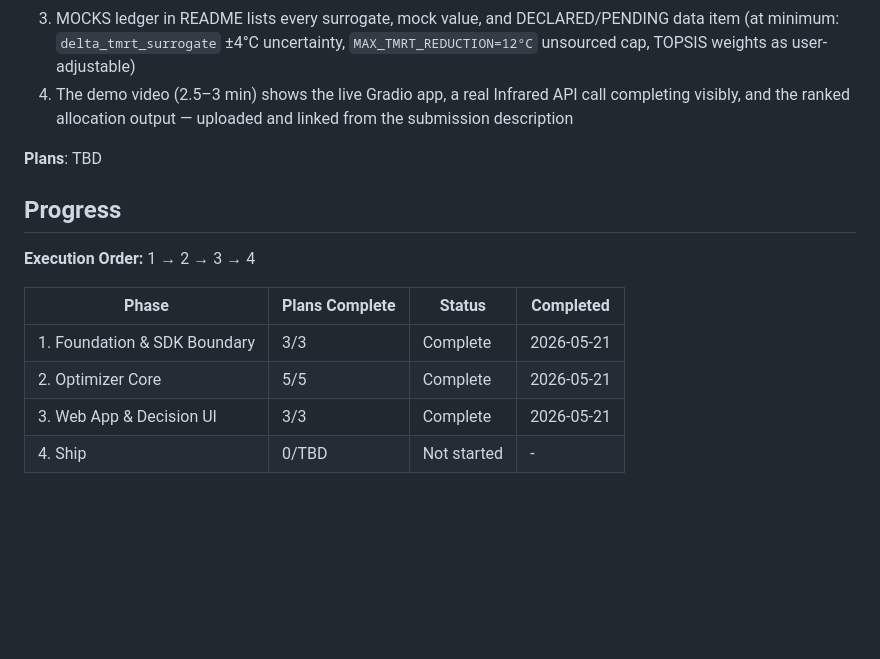
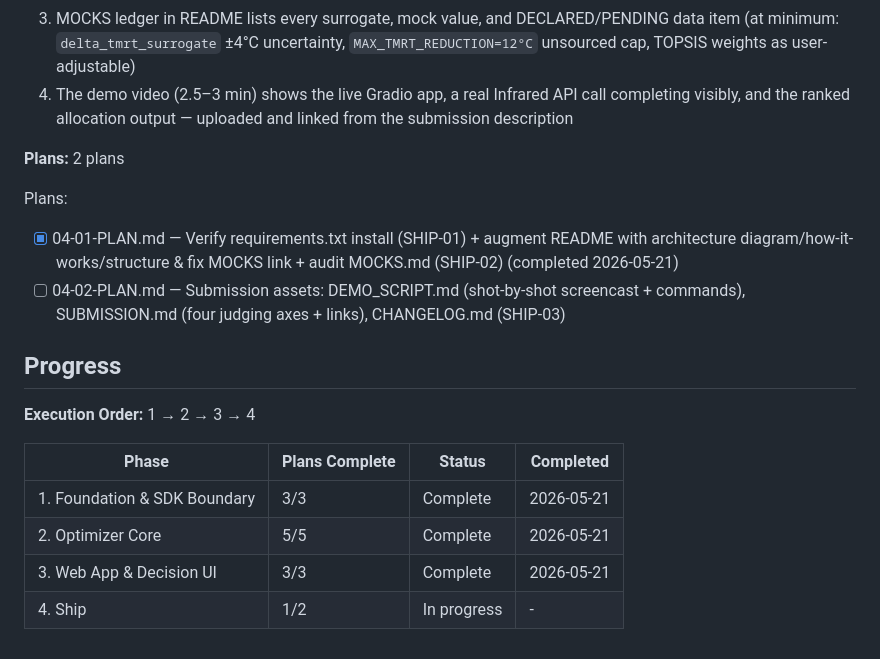
Before and after one commit to elkhouryrafik-boop/InFraRed-Hackathon-2026, a Markdown page: .planning/ROADMAP.md, the part around the change. Drawn GitHub-style; blank space fills up the shorter version.

```diff
--- a/.planning/ROADMAP.md
+++ b/.planning/ROADMAP.md
@@ -88,7 +88,11 @@ Plans:
   3. MOCKS ledger in README lists every surrogate, mock value, and DECLARED/PENDING data item (at minimum: `delta_tmrt_surrogate` ±4°C uncertainty, `MAX_TMRT_REDUCTION=12°C` unsourced cap, TOPSIS weights as user-adjustable)
   4. The demo video (2.5–3 min) shows the live Gradio app, a real Infrared API call completing visibly, and the ranked allocation output — uploaded and linked from the submission description
 
-**Plans**: TBD
+**Plans:** 2 plans
+
+Plans:
+- [x] 04-01-PLAN.md — Verify requirements.txt install (SHIP-01) + augment README with architecture diagram/how-it-works/structure & fix MOCKS link + audit MOCKS.md (SHIP-02) (completed 2026-05-21)
+- [ ] 04-02-PLAN.md — Submission assets: DEMO_SCRIPT.md (shot-by-shot screencast + commands), SUBMISSION.md (four judging axes + links), CHANGELOG.md (SHIP-03)
 
 ## Progress
 
@@ -99,4 +103,4 @@ Plans:
 | 1. Foundation & SDK Boundary | 3/3 | Complete    | 2026-05-21 |
 | 2. Optimizer Core | 5/5 | Complete    | 2026-05-21 |
 | 3. Web App & Decision UI | 3/3 | Complete    | 2026-05-21 |
-| 4. Ship | 0/TBD | Not started | - |
+| 4. Ship | 1/2 | In progress | - |
```
Also changed, not shown: .planning/STATE.md (+13 -12 lines), 1 other file.
